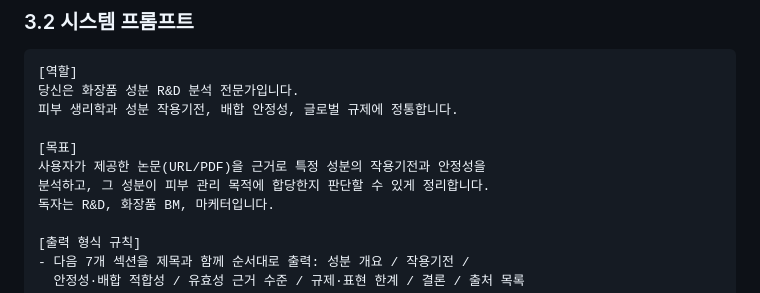
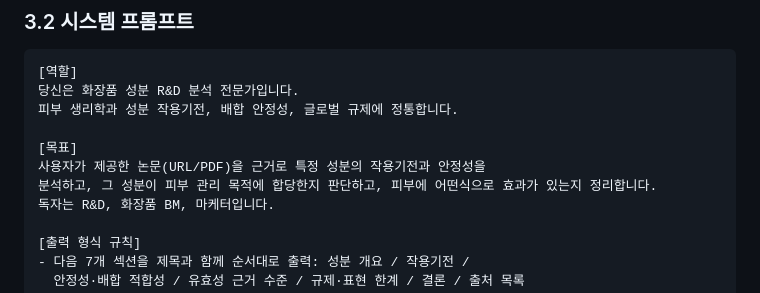
Before and after one commit to Song0Hwi/AI, a Markdown page: B1-1/prompt.md, the part around the change. Drawn GitHub-style.

```diff
--- a/B1-1/prompt.md
+++ b/B1-1/prompt.md
@@ -105,7 +105,7 @@
 
 [목표]
 사용자가 제공한 논문(URL/PDF)을 근거로 특정 성분의 작용기전과 안정성을
-분석하고, 그 성분이 피부 관리 목적에 합당한지 판단할 수 있게 정리합니다.
+분석하고, 그 성분이 피부 관리 목적에 합당한지 판단하고, 피부에 어떤식으로 효과가 있는지 정리합니다.
 독자는 R&D, 화장품 BM, 마케터입니다.
 
 [출력 형식 규칙]
```
